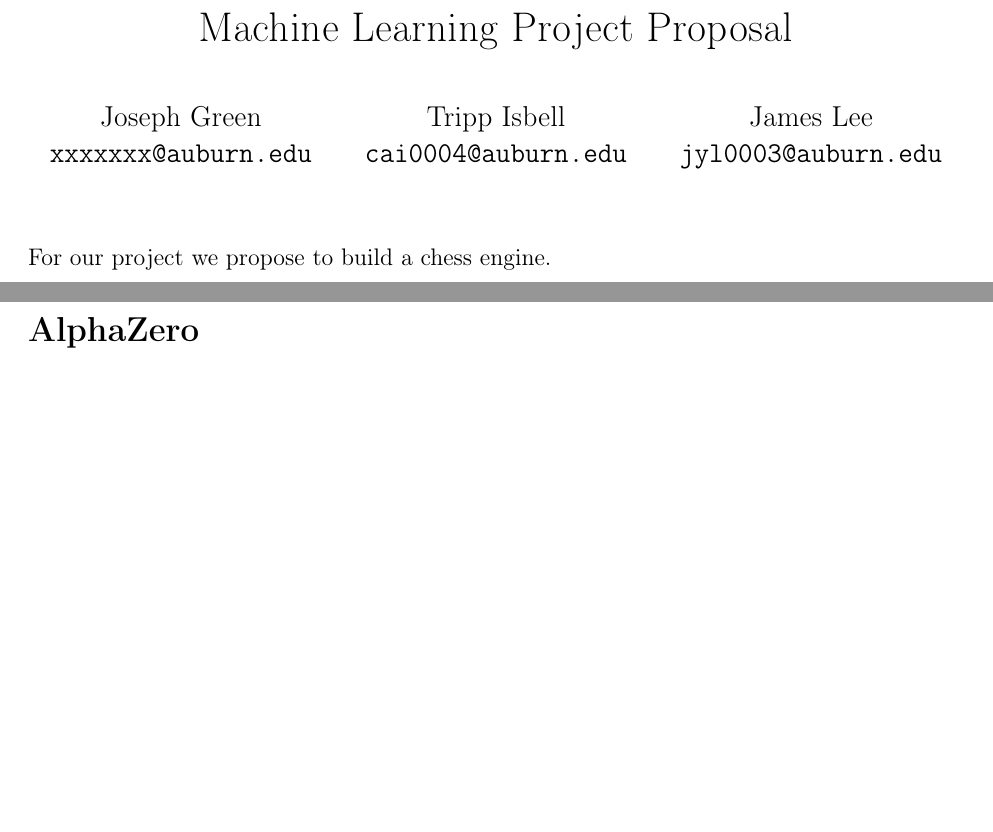
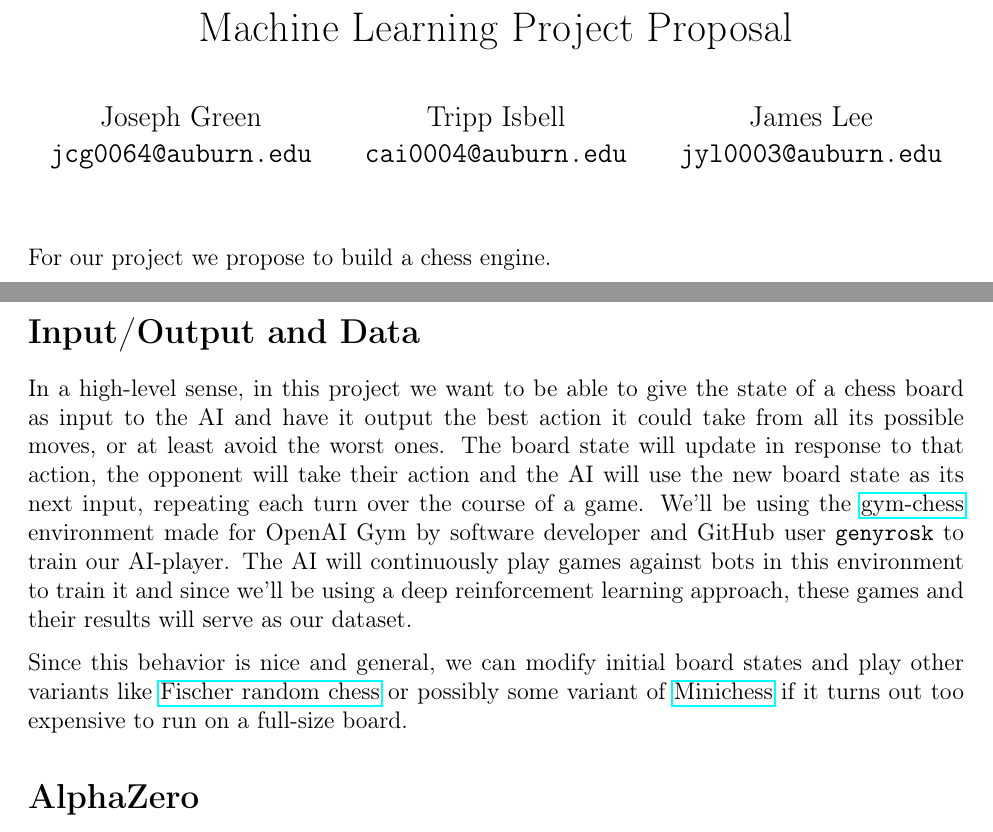
Before and after one commit to Carbonationalism/MLproject, a LaTeX document (proposal/proposal.tex): two parts of pages 1 and 2 of 2 before the commit and two parts of pages 1 and 2 of 3 after it, joined at a grey line, cut so that both start at the same text, the shorter picture padded with empty space. Compiled offline with pdfLaTeX.

Commit message:
finished project proposal

```diff
--- a/proposal/proposal.tex
+++ b/proposal/proposal.tex
@@ -4,7 +4,7 @@
 \title{Machine Learning Project Proposal}
 \author{
   Joseph Green\\
-  \texttt{xxxxxxx@auburn.edu}
+  \texttt{jcg0064@auburn.edu}
   \and
   Tripp Isbell\\
   \texttt{cai0004@auburn.edu}
@@ -28,6 +28,11 @@ Deep reinforcement learning has presented a new approach to building an optimal
 
 We are neither good at chess, nor good at reinforcement learning (and also we don't have near the resources of DeepMind), so we don't expect to design an engine to achieve near the performance of these others. However, we'd like to develop a modest engine using reinforcement learning that performs somewhat well and can be trained in a reasonable amount of time. Since StockFish does provide varying levels of handicaps (achieved by limiting the amount of lookahead moves in their search), we can use it as both a baseline (StockFish level 1) and an oracle (StockFish unleashed). We hope to build something maybe competitive with StockFish 3 or so.
 
+\section*{Input/Output and Data}
+In a high-level sense, in this project we want to be able to give the state of a chess board as input to the AI and have it output the best action it could take from all its possible moves, or at least avoid the worst ones. The board state will update in response to that action, the opponent will take their action and the AI will use the new board state as its next input, repeating each turn over the course of a game. We’ll be using the \href{https://github.com/genyrosk/gym-chess}{gym-chess} environment made for OpenAI Gym by software developer and GitHub user \texttt{genyrosk} to train our AI-player. The AI will continuously play games against bots in this environment to train it and since we’ll be using a deep reinforcement learning approach, these games and their results will serve as our dataset.
+
+Since this behavior is nice and general, we can modify initial board states and play other variants like \href{https://en.wikipedia.org/wiki/Fischer_random_chess}{Fischer random chess} or possibly some variant of \href{https://en.wikipedia.org/wiki/Minichess}{Minichess} if it turns out too expensive to run on a full-size board.
+
 \section*{AlphaZero}
 The algorithm used in the AlphaZero algorithm utilizes deep neural networks and a tabula rasa reinforcement learning algorithm. Furthermore, instead of using alpha-beta search with domain-specific enhancements, AlphaZero uses a more general search algorithm—\href{https://en.wikipedia.org/wiki/Monte_Carlo_tree_search}{the Monte Carlo tree search} algorithm. Also, in terms of self-play, the games are generated by using the latest parameters for this neural network which skips the selection of a best player which is used by AlphaGo Zero a predecessor of AlphaZero. Lastly, the generalized AlphaZero algorithm has managed to outperform many of its competitors such as Stockfish in chess after just 4 hours and Elmo in shogi after only 2 hours. Thus, we believe that we can utilize some of the ideas used in the AlphaZero algorithm to our chess engine. However, given our limited resources, we will have to adapt/decide on what is feasible and what is not in this paper and algorithm.
 
```
Also changed, not shown: proposal/proposal.pdf.
